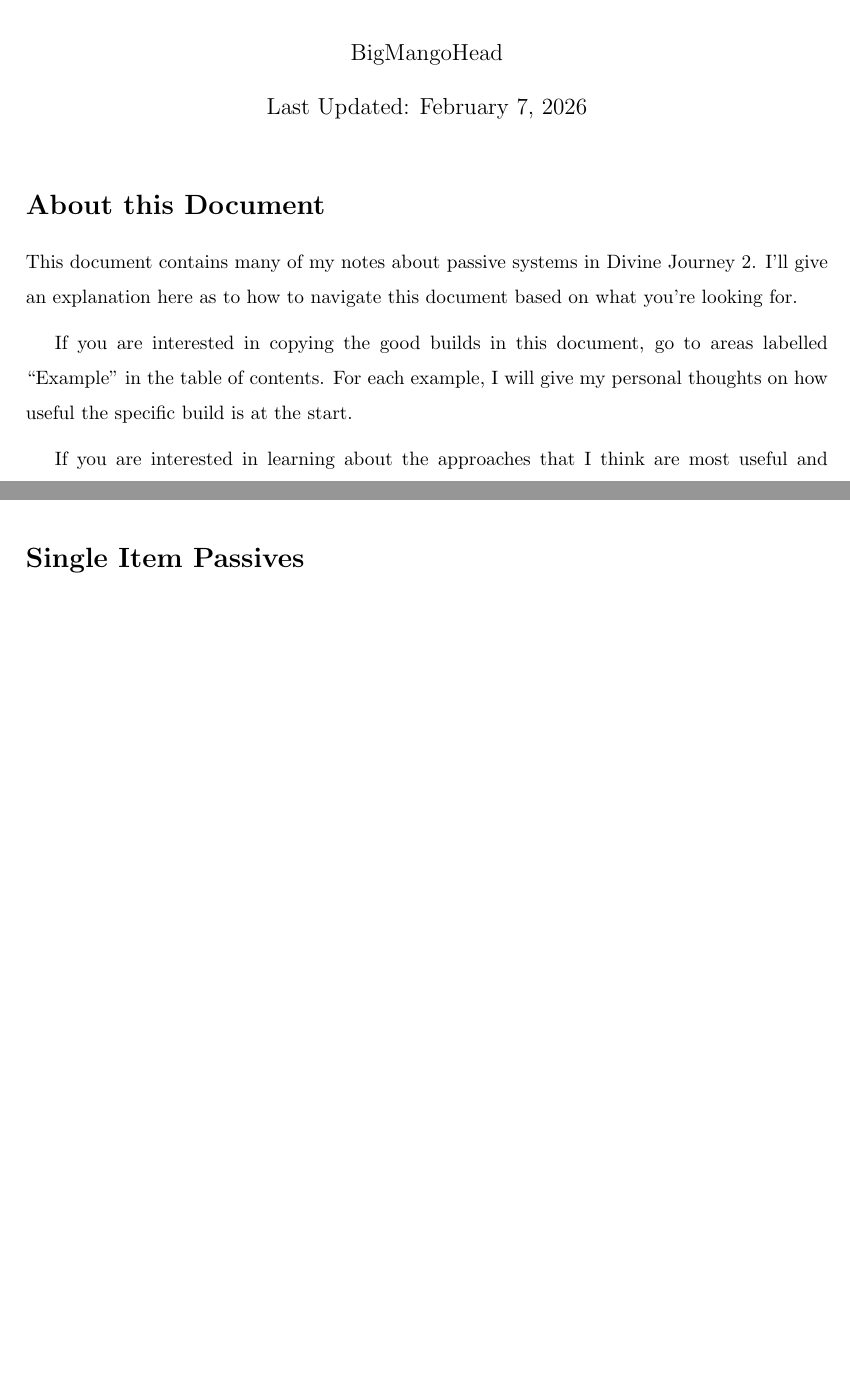
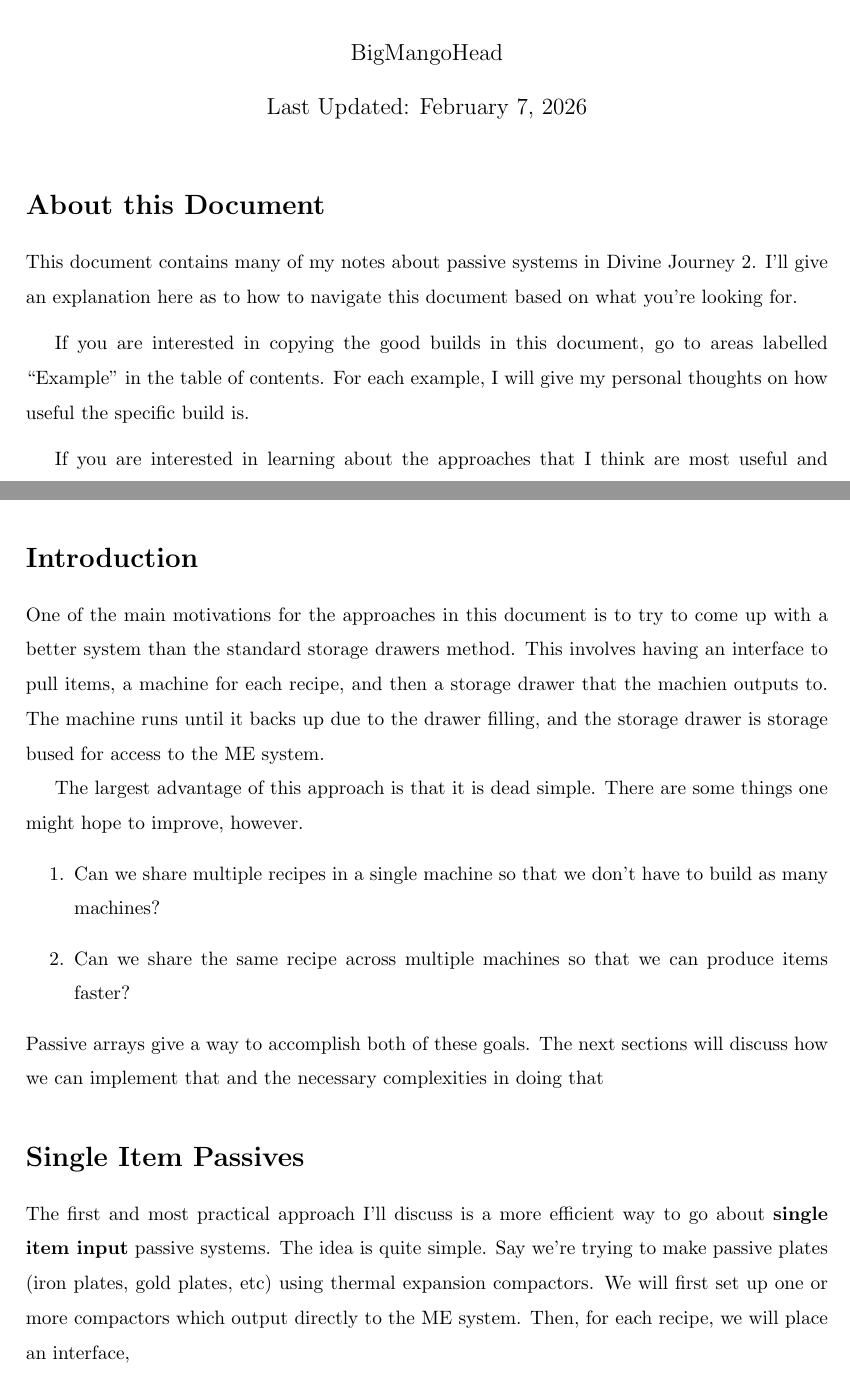
Before and after one commit to BigMangoHead/mc-passive-arrays-notes, a LaTeX document (main.tex): two parts of pages 1 and 3 of 3, joined at a grey line, cut so that both start at the same text, the shorter picture padded with empty space. Compiled offline with pdfLaTeX.

Commit message:
Add introduction

```diff
--- a/main.tex
+++ b/main.tex
@@ -24,7 +24,7 @@
 
 \medskip
 
-If you are interested in copying the good builds in this document, go to areas labelled ``Example'' in the table of contents. For each example, I will give my personal thoughts on how useful the specific build is at the start.
+If you are interested in copying the good builds in this document, go to areas labelled ``Example'' in the table of contents. For each example, I will give my personal thoughts on how useful the specific build is.
 
 \medskip
 
@@ -38,7 +38,19 @@
 \tableofcontents
 \pagebreak
 
+\section{Introduction}
+One of the main motivations for the approaches in this document is to try to come up with a better system than the standard storage drawers method. This involves having an interface to pull items, a machine for each recipe, and then a storage drawer that the machien outputs to. The machine runs until it backs up due to the drawer filling, and the storage drawer is storage bused for access to the ME system.
+
+The largest advantage of this approach is that it is dead simple. There are some things one might hope to improve, however.
+\begin{enumerate}
+    \item Can we share multiple recipes in a single machine so that we don't have to build as many machines?
+    \item Can we share the same recipe across multiple machines so that we can produce items faster?
+\end{enumerate}
+Passive arrays give a way to accomplish both of these goals. The next sections will discuss how we can implement that and the necessary complexities in doing that
+
+
 \section{Single Item Passives}
+The first and most practical approach I'll discuss is a more efficient way to go about \textbf{single item input} passive systems. The idea is quite simple. Say we're trying to make passive plates (iron plates, gold plates, etc) using thermal expansion compactors. We will first set up one or more compactors which output directly to the ME system. Then, for each recipe, we will place an interface,
 
 
 \end{document}
```
